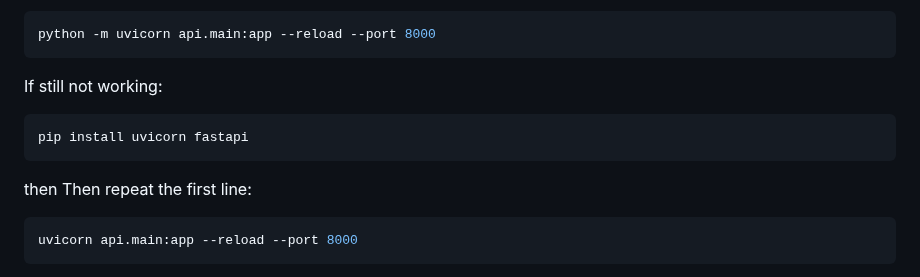
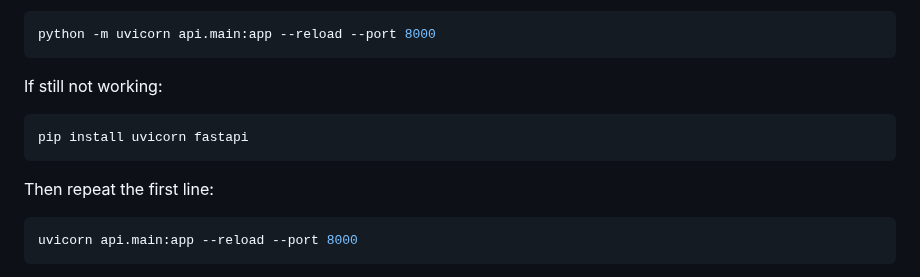
Before and after one commit to AlborzNazari/open-intelligence-lab, a Markdown page: README.md, the part around the change. Drawn GitHub-style.

Commit message:
Update README.md
Grammar redundancy fixed

````diff
--- a/README.md
+++ b/README.md
@@ -161,7 +161,7 @@ If still not working:
 ```bash
 pip install uvicorn fastapi
 ```
-then
+
 Then repeat the first line:
 ```bash
 uvicorn api.main:app --reload --port 8000
````
